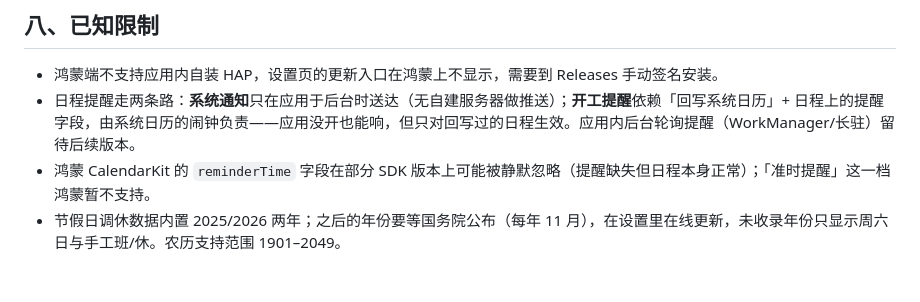
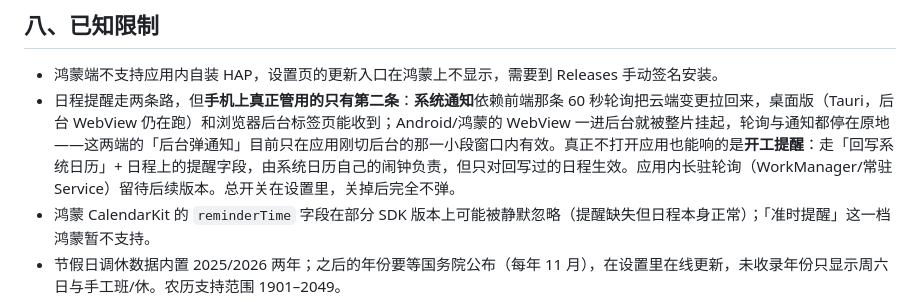
Before and after one commit to Kepler16f/timemaster, a Markdown page: README.md, the part around the change. Rendered like a GitHub page; blank space fills up the shorter version.

Commit message:
docs: 说清手机上「后台弹通知」其实收不到，补齐 v0.6.0 这几条修复的说明
Android/鸿蒙的 WebView 一进后台就被挂起，60 秒轮询和系统通知都停在原地：
手机上真正不打开应用也能响的只有「回写系统日历 + 系统日历自己的闹钟」这一条路。

```diff
--- a/README.md
+++ b/README.md
@@ -166,7 +166,7 @@ node scripts/sync-harmony-web.mjs
 ## 八、已知限制
 
 - 鸿蒙端不支持应用内自装 HAP，设置页的更新入口在鸿蒙上不显示，需要到 Releases 手动签名安装。
-- 日程提醒走两条路：**系统通知**只在应用于后台时送达（无自建服务器做推送）；**开工提醒**依赖「回写系统日历」+ 日程上的提醒字段，由系统日历的闹钟负责——应用没开也能响，但只对回写过的日程生效。应用内后台轮询提醒（WorkManager/长驻）留待后续版本。
+- 日程提醒走两条路，但**手机上真正管用的只有第二条**：**系统通知**依赖前端那条 60 秒轮询把云端变更拉回来，桌面版（Tauri，后台 WebView 仍在跑）和浏览器后台标签页能收到；Android/鸿蒙的 WebView 一进后台就被整片挂起，轮询与通知都停在原地——这两端的「后台弹通知」目前只在应用刚切后台的那一小段窗口内有效。真正不打开应用也能响的是**开工提醒**：走「回写系统日历」+ 日程上的提醒字段，由系统日历自己的闹钟负责，但只对回写过的日程生效。应用内长驻轮询（WorkManager/常驻 Service）留待后续版本。总开关在设置里，关掉后完全不弹。
 - 鸿蒙 CalendarKit 的 `reminderTime` 字段在部分 SDK 版本上可能被静默忽略（提醒缺失但日程本身正常）；「准时提醒」这一档鸿蒙暂不支持。
 - 节假日调休数据内置 2025/2026 两年；之后的年份要等国务院公布（每年 11 月），在设置里在线更新，未收录年份只显示周六日与手工班/休。农历支持范围 1901–2049。
 - 桌面小组件/服务卡片显示的是最后一次打开应用时的快照，没有后台刷新。
```
Also changed, not shown: CHANGELOG.md (+4 -4 lines).
